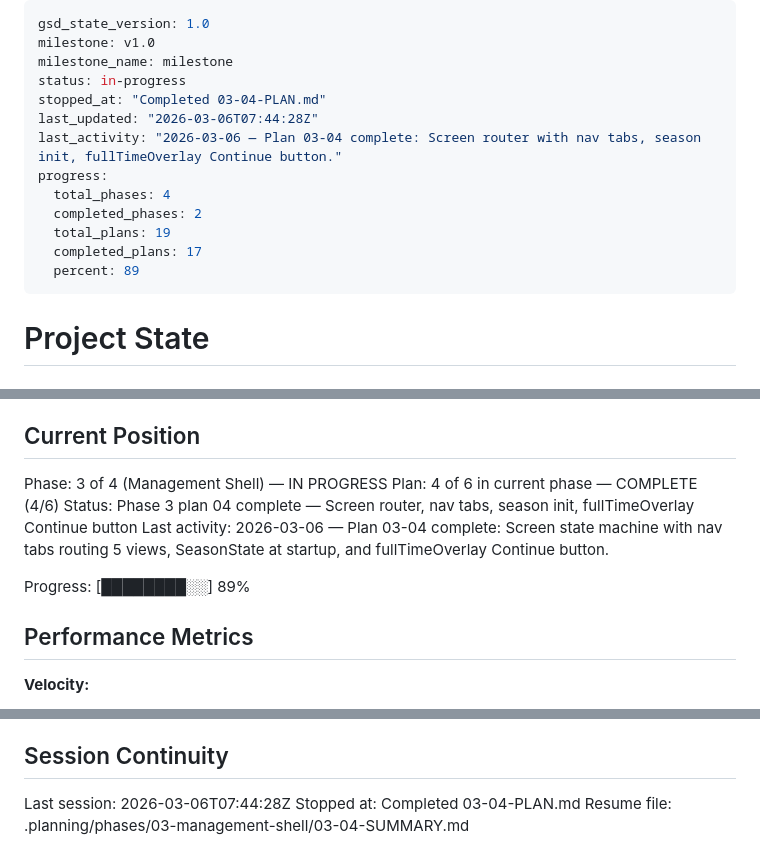
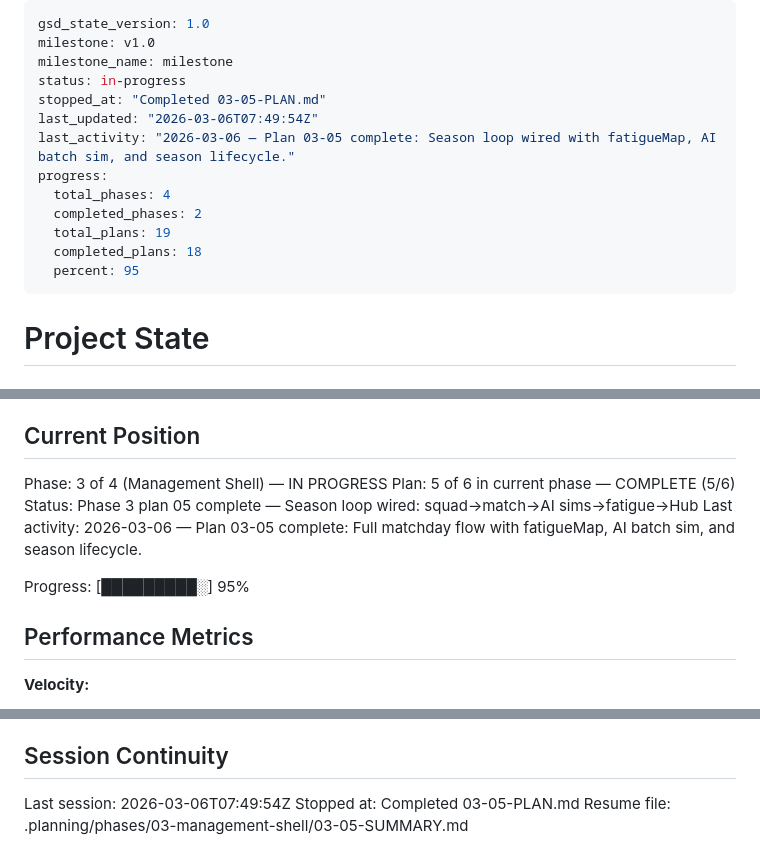
Before and after one commit to njdyson/fergie-time, a Markdown page: .planning/STATE.md, 3 parts joined by grey strips. Drawn GitHub-style.

Commit message:
docs(03-05): complete season loop wiring plan
Co-Authored-By: Claude Opus 4.6 <noreply@anthropic.com>

```diff
--- a/.planning/STATE.md
+++ b/.planning/STATE.md
@@ -3,15 +3,15 @@ gsd_state_version: 1.0
 milestone: v1.0
 milestone_name: milestone
 status: in-progress
-stopped_at: "Completed 03-04-PLAN.md"
-last_updated: "2026-03-06T07:44:28Z"
-last_activity: "2026-03-06 — Plan 03-04 complete: Screen router with nav tabs, season init, fullTimeOverlay Continue button."
+stopped_at: "Completed 03-05-PLAN.md"
+last_updated: "2026-03-06T07:49:54Z"
+last_activity: "2026-03-06 — Plan 03-05 complete: Season loop wired with fatigueMap, AI batch sim, and season lifecycle."
 progress:
   total_phases: 4
   completed_phases: 2
   total_plans: 19
-  completed_plans: 17
-  percent: 89
+  completed_plans: 18
+  percent: 95
 ---
 
 # Project State
@@ -26,11 +26,11 @@ See: .planning/PROJECT.md (updated 2026-03-02)
 ## Current Position
 
 Phase: 3 of 4 (Management Shell) — IN PROGRESS
-Plan: 4 of 6 in current phase — COMPLETE (4/6)
-Status: Phase 3 plan 04 complete — Screen router, nav tabs, season init, fullTimeOverlay Continue button
-Last activity: 2026-03-06 — Plan 03-04 complete: Screen state machine with nav tabs routing 5 views, SeasonState at startup, and fullTimeOverlay Continue button.
+Plan: 5 of 6 in current phase — COMPLETE (5/6)
+Status: Phase 3 plan 05 complete — Season loop wired: squad->match->AI sims->fatigue->Hub
+Last activity: 2026-03-06 — Plan 03-05 complete: Full matchday flow with fatigueMap, AI batch sim, and season lifecycle.
 
-Progress: [████████░░] 89%
+Progress: [█████████░] 95%
 
 ## Performance Metrics
 
@@ -121,6 +124,6 @@ None yet.
 
 ## Session Continuity
 
-Last session: 2026-03-06T07:44:28Z
-Stopped at: Completed 03-04-PLAN.md
-Resume file: .planning/phases/03-management-shell/03-04-SUMMARY.md
+Last session: 2026-03-06T07:49:54Z
+Stopped at: Completed 03-05-PLAN.md
+Resume file: .planning/phases/03-management-shell/03-05-SUMMARY.md
```
Also changed, not shown: other parts of .planning/STATE.md (+4 -1 lines), .planning/ROADMAP.md (+1 -1 lines), 1 other file.
